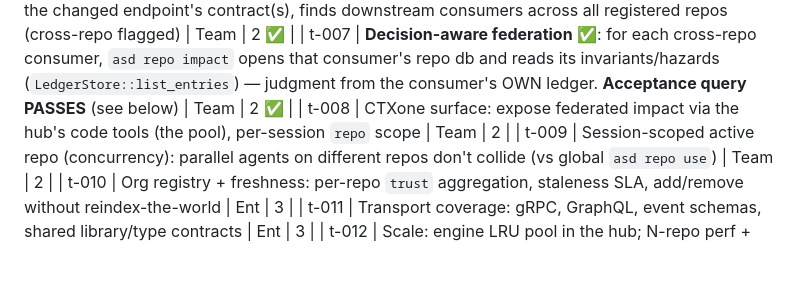
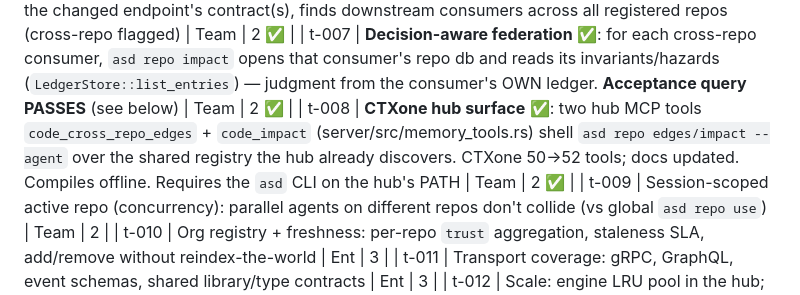
Before and after one commit to agentstatelabs/AgentStateDeveloper, a Markdown page: DESIGN.md, the part around the change. GitHub-like rendering; blank space fills up the shorter version.

Commit message:
docs(design): Plan Q t-008 done — CTXone hub federated-impact surface
Co-Authored-By: Claude Opus 4.8 <noreply@anthropic.com>

```diff
--- a/DESIGN.md
+++ b/DESIGN.md
@@ -2299,7 +2299,7 @@ prefix work.
 | t-005 | **Cross-repo matcher** ✅: `core::federated_edges(manifests, cross_repo_only)` = `match_edges` over the union of every registered repo's endpoints, filtered to edges whose consumer/producer differ (`cross_repo`). CLI `asd repo edges` loads each registered repo's index and reports them. **Demo: split Financial into fin-backend + fin-frontend → 33 cross-repo edges** (TS frontend → Python backend, with symbol provenance `CalculatorDirectoryPage → get_calculator_types`), cross-language and multi-mount. +1 test | Team | 1 ✅ |
 | t-006 | **Federated impact** ✅: `asd repo impact <qname-or-contract>` resolves the changed endpoint's contract(s), finds downstream consumers across all registered repos (cross-repo flagged) | Team | 2 ✅ |
 | t-007 | **Decision-aware federation** ✅: for each cross-repo consumer, `asd repo impact` opens that consumer's repo db and reads its invariants/hazards (`LedgerStore::list_entries`) — judgment from the consumer's OWN ledger. **Acceptance query PASSES** (see below) | Team | 2 ✅ |
-| t-008 | CTXone surface: expose federated impact via the hub's code tools (the pool), per-session `repo` scope | Team | 2 |
+| t-008 | **CTXone hub surface** ✅: two hub MCP tools `code_cross_repo_edges` + `code_impact` (server/src/memory_tools.rs) shell `asd repo edges/impact --agent` over the shared registry the hub already discovers. CTXone 50→52 tools; docs updated. Compiles offline. Requires the `asd` CLI on the hub's PATH | Team | 2 ✅ |
 | t-009 | Session-scoped active repo (concurrency): parallel agents on different repos don't collide (vs global `asd repo use`) | Team | 2 |
 | t-010 | Org registry + freshness: per-repo `trust` aggregation, staleness SLA, add/remove without reindex-the-world | Ent | 3 |
 | t-011 | Transport coverage: gRPC, GraphQL, event schemas, shared library/type contracts | Ent | 3 |
```
